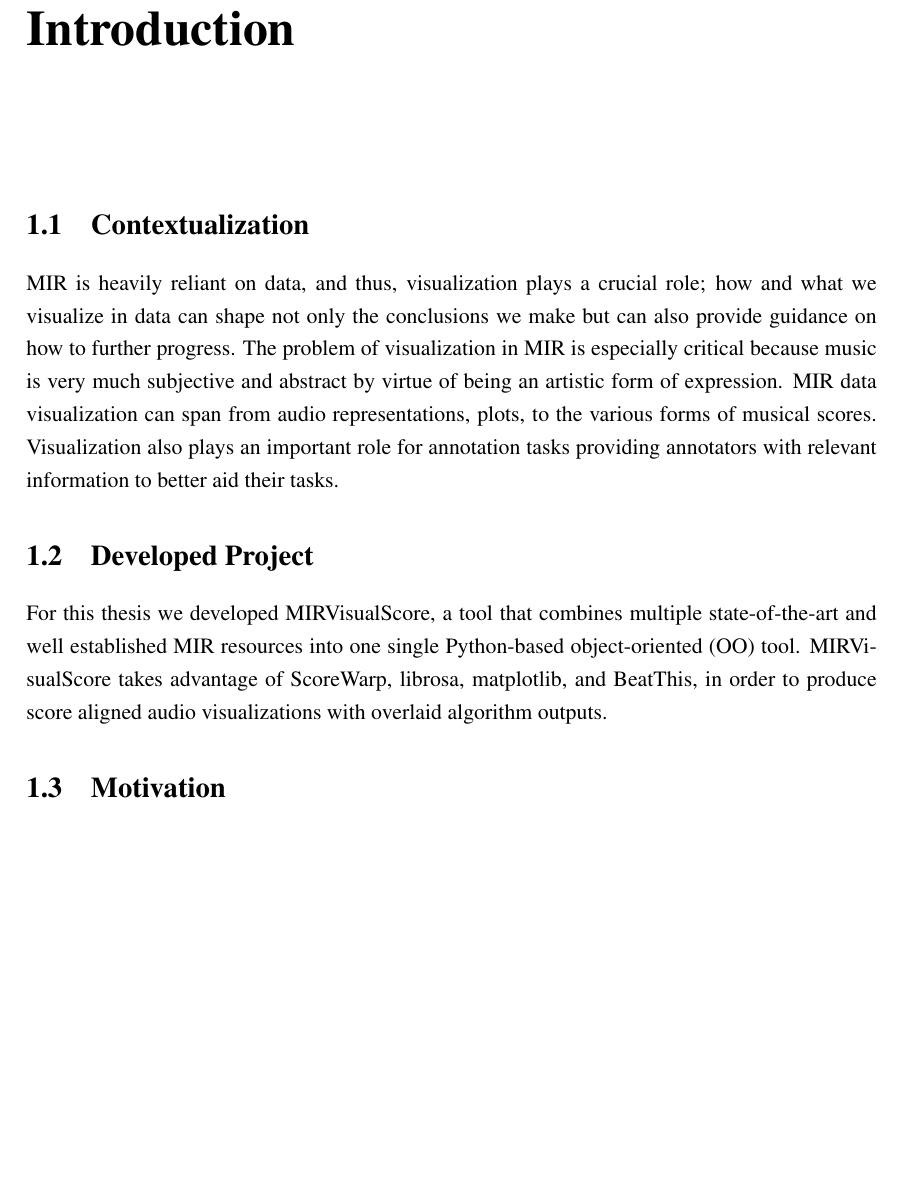
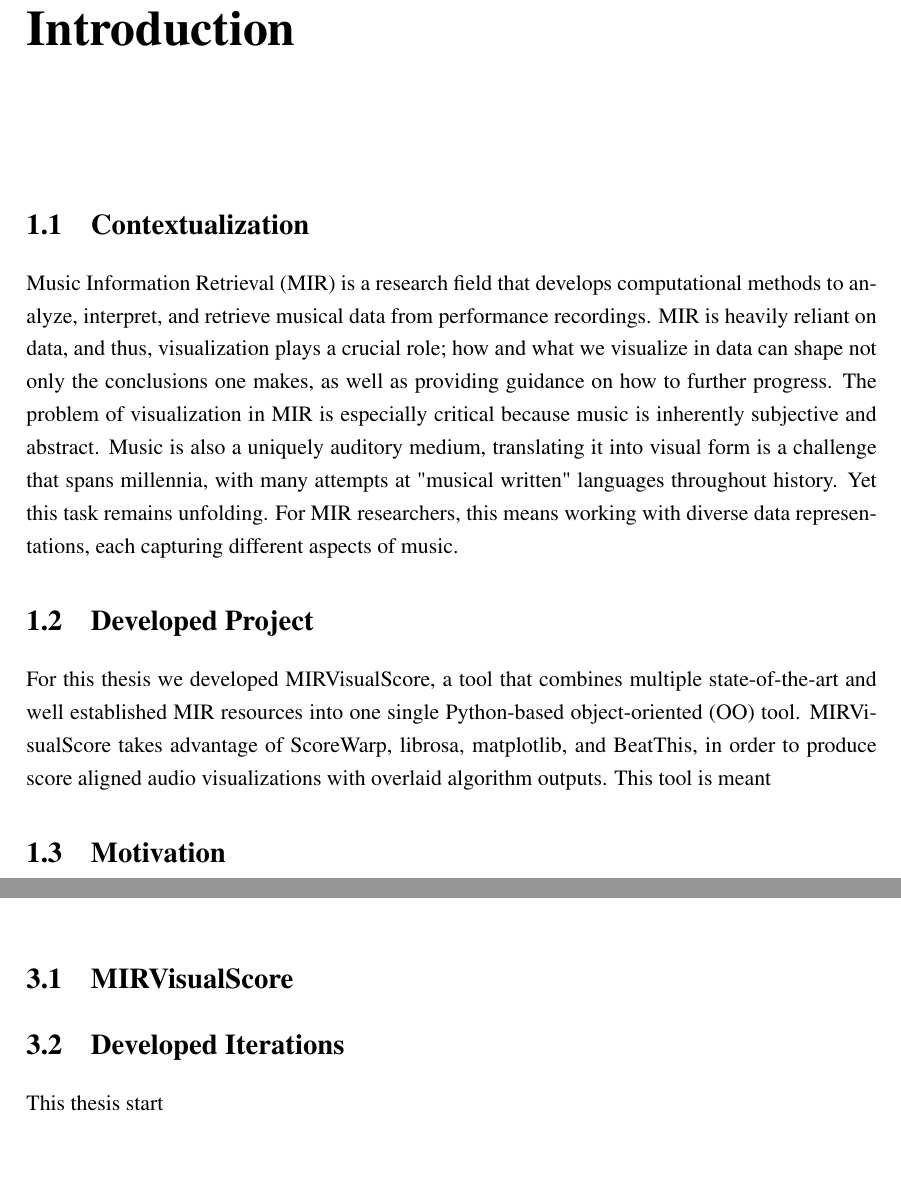
Before and after one commit to FernandoAze/TESE-do-Nando, a LaTeX thesis (TeseNando/Thesis.tex, which reads TeseNando/B_Chapters/chapter1.tex, TeseNando/B_Chapters/chapter3.tex): part of page 17 of 39 before the commit and two parts of pages 17 and 31 of 39 after it, the two joined at a grey line, cut so that both start at the same text, the shorter picture padded with empty space. Compiled offline with pdfLaTeX.

Commit message:
import to overleaf

```diff
--- a/TeseNando/B_Chapters/chapter1.tex
+++ b/TeseNando/B_Chapters/chapter1.tex
@@ -17,12 +17,17 @@
 
 \section{Contextualization} \label{sec:context}
 % What is MIR. Visualization in MIR.
-MIR is heavily reliant on data, and thus, visualization plays a crucial role; how and what we visualize in data can shape not only the conclusions we make but can also provide guidance on how to further progress. The problem of visualization in MIR is especially critical because music is very much subjective and abstract by virtue of being an artistic form of expression. MIR data visualization can span from audio representations, plots, to the various forms of musical scores. Visualization also plays an important role for annotation tasks providing annotators with relevant information to better aid their tasks.
-% N gosto muito disto, tenho de escrever e desenvolver isto melhor.
+Music Information Retrieval (MIR) is a research field that develops computational methods to analyze, interpret, and retrieve musical data from performance recordings. MIR is heavily reliant on data, and thus, visualization plays a crucial role; how and what we visualize in data can shape not only the conclusions one makes, as well as providing guidance on how to further progress. The problem of visualization in MIR is especially critical because music is inherently subjective and abstract. Music is also a uniquely auditory medium, translating it into visual form is a challenge that spans millennia, with many attempts at "musical written" languages throughout history. Yet this task remains unfolding. For MIR researchers, this means working with diverse data representations, each capturing different aspects of music.
+% Falta visualization for annotation and evaluation
+% Fata audio-to-score alignment
+
+% Este paragrafo esta confuso, parte deve ir para Motivation.
+% The problem of visualization in MIR is especially critical because music in itself is a inherently subjective and abstract subject. Music is a uniquely auditory medium, translating music into the visual domain is a problem that spans millennia, throughout History multiple attempts for "musical written" languages have been developed, yet to this day this is an unfolding task. For MIR this means that data can come in various forms: from audio-visual representations, to musical scores, to even emotions and feelings (i.e. How music feels? happy, sad, angry, etc...). There for, we use different visual mediums to display different information about music. A audio-visualization of a musical performance i.e. a waveform or spectrogram, might give information on how the performance sounds, yet it can't by itself, represent how a musical piece should be performed like a musical score does. At the same time, neither audio data or musical scores can effectively capture emotions or feelings of the musical piece, to translate such ideas text based descriptions might be best. Yet, all of these mediums serve separate important rules, while a audio-visualizations might be essential for audio engineers they are not as useful for the performer that is heavily reliant on the score.
+% As an end goal, MIR tries to combine that information that humans retrieve from these visual formats into machine-readable data.
 
 \section{Developed Project} \label{sec:proj}
 %esta secção apresenta resumidamente o projeto.
-For this thesis we developed MIRVisualScore, a tool that combines multiple state‑of‑the‑art and well established MIR resources into one single Python‑based object‑oriented (OO) tool. MIRVisualScore takes advantage of ScoreWarp, librosa, matplotlib, and BeatThis, in order to produce score aligned audio visualizations with overlaid algorithm outputs.
+For this thesis we developed MIRVisualScore, a tool that combines multiple state‑of‑the‑art and well established MIR resources into one single Python‑based object‑oriented (OO) tool. MIRVisualScore takes advantage of ScoreWarp, librosa, matplotlib, and BeatThis, in order to produce score aligned audio visualizations with overlaid algorithm outputs. This tool is meant
 
 \section{Motivation} \label{sec:goals}
 
--- a/TeseNando/B_Chapters/chapter3.tex
+++ b/TeseNando/B_Chapters/chapter3.tex
@@ -11,3 +11,8 @@
 % System Architecture: Python based tool, that employs a modular and Object Oriented architecture for generating the visualizations.
 
 % Choices made and why
+\section{MIRVisualScore}
+
+
+\section{Developed Iterations}
+This thesis start
```
Also changed, not shown: TeseNando/B_Chapters/chapter2.tex (+3 -6 lines), TeseNando/B_Chapters/chapter4.tex (+0 -4 lines), 2 other files.
